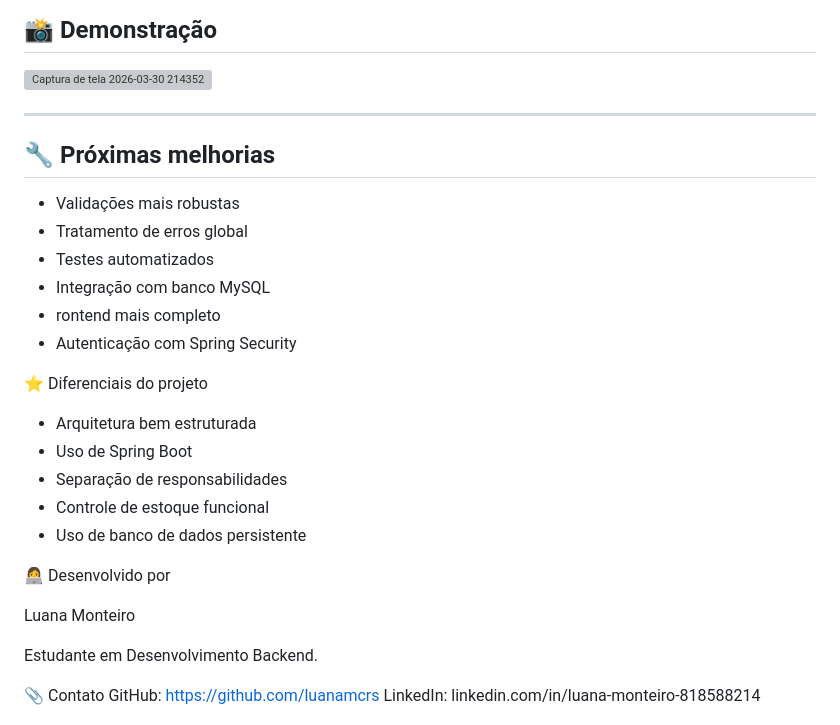
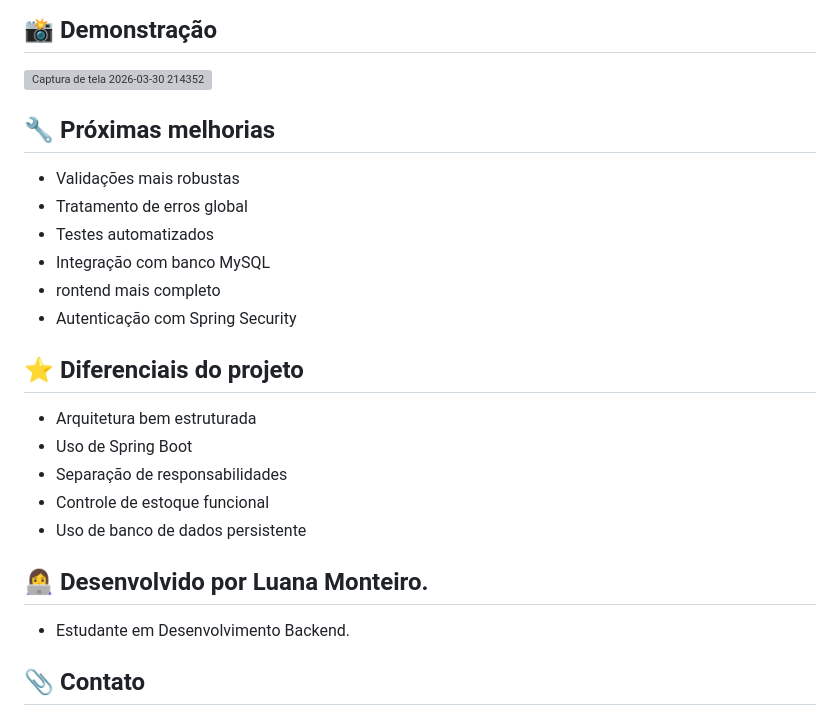
Before and after one commit to luanamcrs/inventory-system, a Markdown page: README.md, the part around one of its changes. Drawn GitHub-style; grey boxes are pictures that could not be loaded.

Commit message:
Refactor README for better organization and clarity
Updated README to improve structure and clarity, added sections on project execution and developer information.

```diff
--- a/README.md
+++ b/README.md
@@ -133,8 +123,6 @@ POST /products
 
 <img width="1843" height="867" alt="Captura de tela 2026-03-30 214352" src="https://github.com/user-attachments/assets/f9bd0b37-145b-4579-980b-d3317fa98cc0" />
 
----
-
 ## 🔧 Próximas melhorias
  - Validações mais robustas
  - Tratamento de erros global
@@ -143,19 +131,17 @@ POST /products
  - rontend mais completo
  - Autenticação com Spring Security
 
-⭐ Diferenciais do projeto
+## ⭐ Diferenciais do projeto
 - Arquitetura bem estruturada
 - Uso de Spring Boot
 - Separação de responsabilidades
 - Controle de estoque funcional
 - Uso de banco de dados persistente
 
-👩‍💻 Desenvolvido por
+## 👩‍💻 Desenvolvido por Luana Monteiro.
 
-Luana Monteiro
+- Estudante em Desenvolvimento Backend.
 
-Estudante em Desenvolvimento Backend.
-
-📎 Contato
+## 📎 Contato
 GitHub: https://github.com/luanamcrs
 LinkedIn: linkedin.com/in/luana-monteiro-818588214
```
Also changed, not shown: other parts of README.md (+3 -13 lines).
